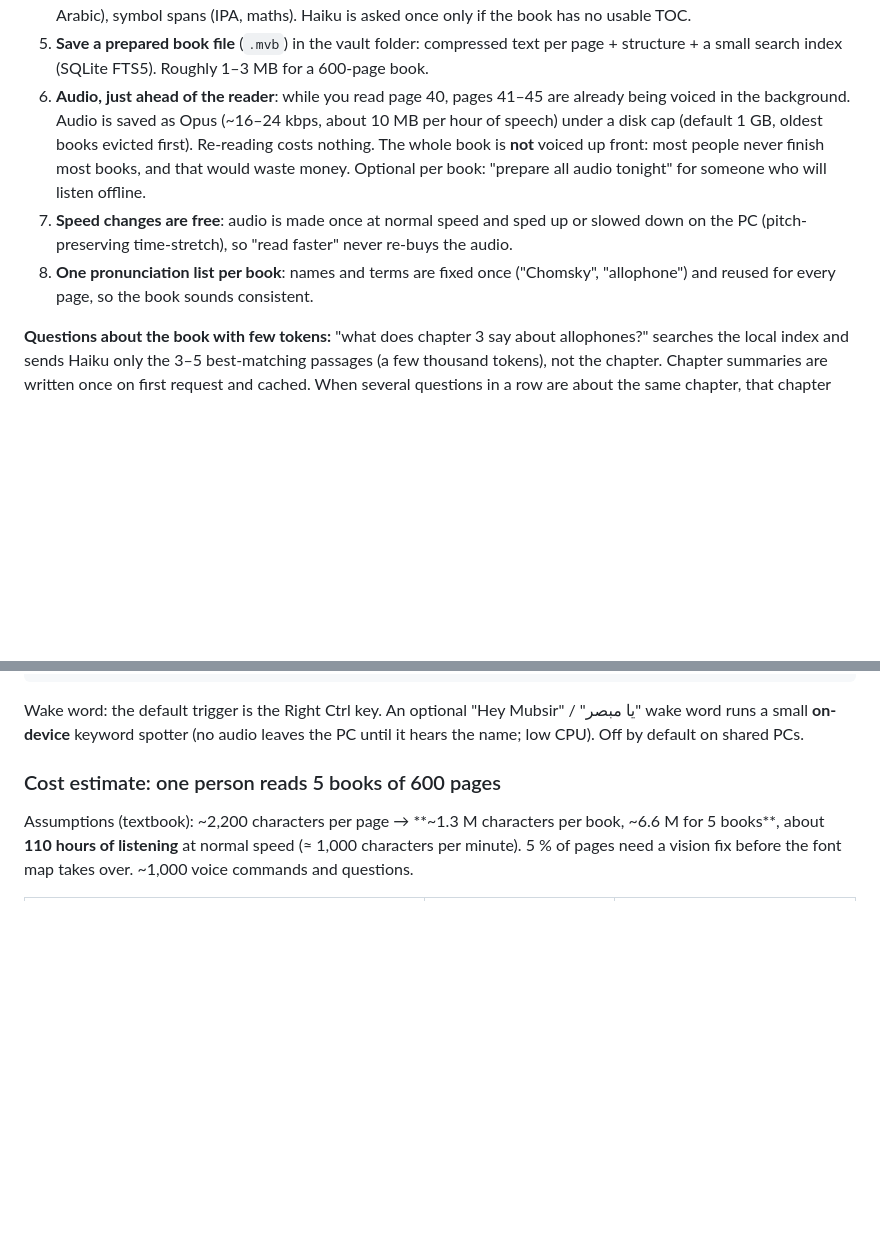
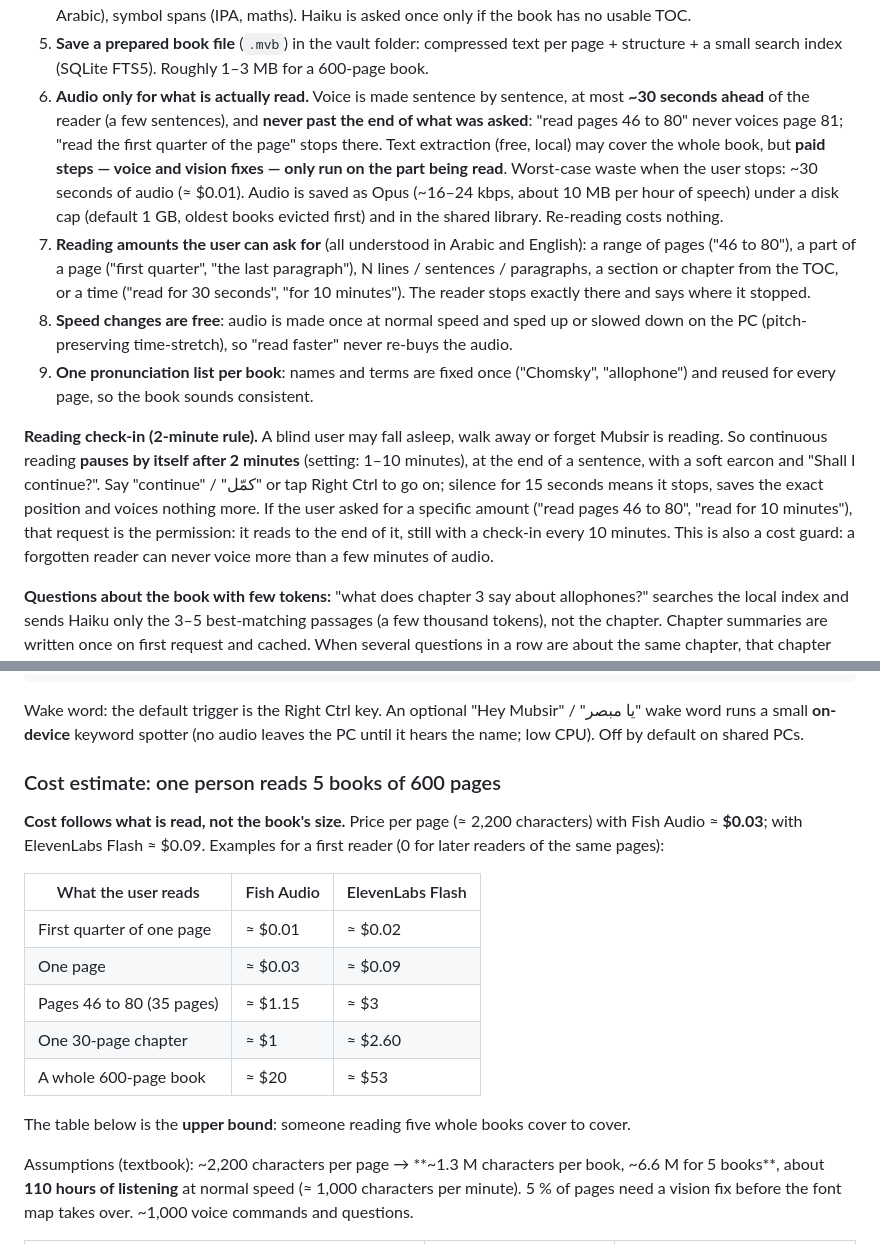
Before and after one commit to dusk-futile/mubsir, a Markdown page: docs/PLAN.md, 2 parts joined by grey strips. GitHub-like rendering; blank space fills up the shorter version.

Commit message:
Plan: 2-minute reading check-in and pay-per-page-read voice
Continuous reading pauses after 2 minutes and stops on silence, so a
forgotten reader never keeps talking. Voice is generated at most ~30 s
ahead and never past the range the user asked for, and the cost section
now shows prices per page, range and chapter.

Co-Authored-By: Claude Opus 5.5 <noreply@anthropic.com>
Claude-Session: https://claude.ai/code/session_01NLbswAB4XyhNpq42EFT75d

```diff
--- a/docs/PLAN.md
+++ b/docs/PLAN.md
@@ -324,15 +324,29 @@ on a 4 GB RAM PC.
    if the book has no usable TOC.
 5. **Save a prepared book file** (`.mvb`) in the vault folder: compressed text per page + structure +
    a small search index (SQLite FTS5). Roughly 1–3 MB for a 600-page book.
-6. **Audio, just ahead of the reader**: while you read page 40, pages 41–45 are already being voiced
-   in the background. Audio is saved as Opus (~16–24 kbps, about 10 MB per hour of speech) under a
-   disk cap (default 1 GB, oldest books evicted first). Re-reading costs nothing.
-   The whole book is **not** voiced up front: most people never finish most books, and that would
-   waste money. Optional per book: "prepare all audio tonight" for someone who will listen offline.
-7. **Speed changes are free**: audio is made once at normal speed and sped up or slowed down on the PC
+6. **Audio only for what is actually read.** Voice is made sentence by sentence, at most **~30 seconds
+   ahead** of the reader (a few sentences), and **never past the end of what was asked**: "read pages
+   46 to 80" never voices page 81; "read the first quarter of the page" stops there. Text extraction
+   (free, local) may cover the whole book, but **paid steps — voice and vision fixes — only run on the
+   part being read**. Worst-case waste when the user stops: ~30 seconds of audio (≈ $0.01).
+   Audio is saved as Opus (~16–24 kbps, about 10 MB per hour of speech) under a disk cap (default 1 GB,
+   oldest books evicted first) and in the shared library. Re-reading costs nothing.
+7. **Reading amounts the user can ask for** (all understood in Arabic and English): a range of pages
+   ("46 to 80"), a part of a page ("first quarter", "the last paragraph"), N lines / sentences /
+   paragraphs, a section or chapter from the TOC, or a time ("read for 30 seconds", "for 10 minutes").
+   The reader stops exactly there and says where it stopped.
+8. **Speed changes are free**: audio is made once at normal speed and sped up or slowed down on the PC
    (pitch-preserving time-stretch), so "read faster" never re-buys the audio.
-8. **One pronunciation list per book**: names and terms are fixed once ("Chomsky", "allophone") and
+9. **One pronunciation list per book**: names and terms are fixed once ("Chomsky", "allophone") and
    reused for every page, so the book sounds consistent.
+
+**Reading check-in (2-minute rule).** A blind user may fall asleep, walk away or forget Mubsir is
+reading. So continuous reading **pauses by itself after 2 minutes** (setting: 1–10 minutes), at the end
+of a sentence, with a soft earcon and "Shall I continue?". Say "continue" / "كمّل" or tap Right Ctrl to go
+on; silence for 15 seconds means it stops, saves the exact position and voices nothing more. If the user
+asked for a specific amount ("read pages 46 to 80", "read for 10 minutes"), that request is the
+permission: it reads to the end of it, still with a check-in every 10 minutes. This is also a cost
+guard: a forgotten reader can never voice more than a few minutes of audio.
 
 **Questions about the book with few tokens:** "what does chapter 3 say about allophones?" searches the
 local index and sends Haiku only the 3–5 best-matching passages (a few thousand tokens), not the
@@ -381,6 +395,20 @@ runs a small **on-device** keyword spotter (no audio leaves the PC until it hear
 Off by default on shared PCs.
 
 ### Cost estimate: one person reads 5 books of 600 pages
+
+**Cost follows what is read, not the book's size.** Price per page (≈ 2,200 characters) with Fish
+Audio ≈ **$0.03**; with ElevenLabs Flash ≈ $0.09. Examples for a first reader (0 for later readers of the
+same pages):
+
+| What the user reads | Fish Audio | ElevenLabs Flash |
+| --- | --- | --- |
+| First quarter of one page | ≈ $0.01 | ≈ $0.02 |
+| One page | ≈ $0.03 | ≈ $0.09 |
+| Pages 46 to 80 (35 pages) | ≈ $1.15 | ≈ $3 |
+| One 30-page chapter | ≈ $1 | ≈ $2.60 |
+| A whole 600-page book | ≈ $20 | ≈ $53 |
+
+The table below is the **upper bound**: someone reading five whole books cover to cover.
 
 Assumptions (textbook): ~2,200 characters per page → **~1.3 M characters per book, ~6.6 M for 5 books**,
 about **110 hours of listening** at normal speed (≈ 1,000 characters per minute). 5 % of pages need a
```
Also changed, not shown: docs/HANDOFF.md (+3 -0 lines).
